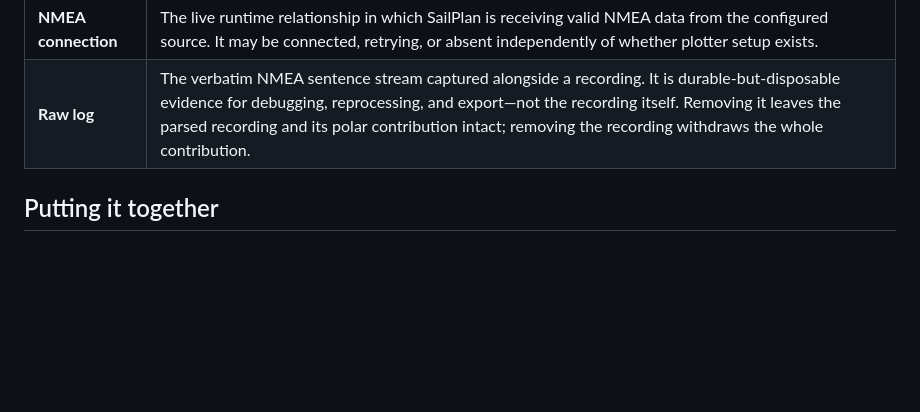
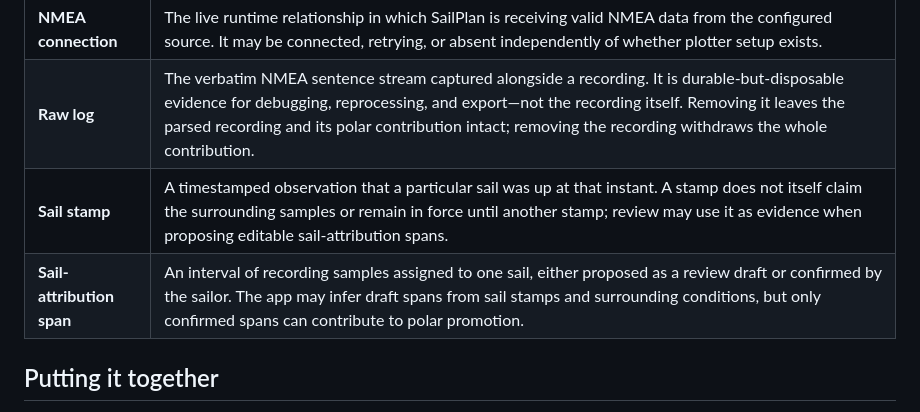
Before and after one commit to loganmartlew/sailplan, a Markdown page: CONTEXT.md, the part around the change. Drawn GitHub-style; blank space fills up the shorter version.

Commit message:
Stamping attribution cleared

```diff
--- a/CONTEXT.md
+++ b/CONTEXT.md
@@ -121,6 +121,8 @@ switches the whole sail inventory the app reasons about.
 | **Plotter setup** | The per-boat-profile method for locating its NMEA source: either automatic discovery of a selected source or a manually pinned host and port. Being configured does **not** mean the source is currently reachable. |
 | **NMEA connection** | The live runtime relationship in which SailPlan is receiving valid NMEA data from the configured source. It may be connected, retrying, or absent independently of whether plotter setup exists. |
 | **Raw log** | The verbatim NMEA sentence stream captured alongside a recording. It is durable-but-disposable evidence for debugging, reprocessing, and export—not the recording itself. Removing it leaves the parsed recording and its polar contribution intact; removing the recording withdraws the whole contribution. |
+| **Sail stamp** | A timestamped observation that a particular sail was up at that instant. A stamp does not itself claim the surrounding samples or remain in force until another stamp; review may use it as evidence when proposing editable sail-attribution spans. |
+| **Sail-attribution span** | An interval of recording samples assigned to one sail, either proposed as a review draft or confirmed by the sailor. The app may infer draft spans from sail stamps and surrounding conditions, but only confirmed spans can contribute to polar promotion. |
 
 ## Putting it together
 
```
Also changed, not shown: .tickets/nmea-ingestion/map.md (+9 -2 lines), 1 other file.
